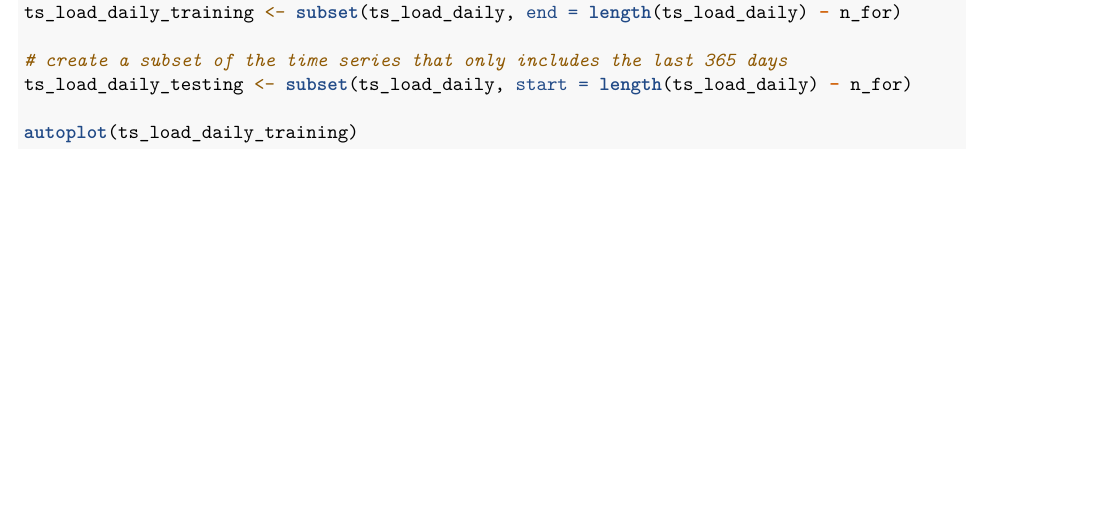
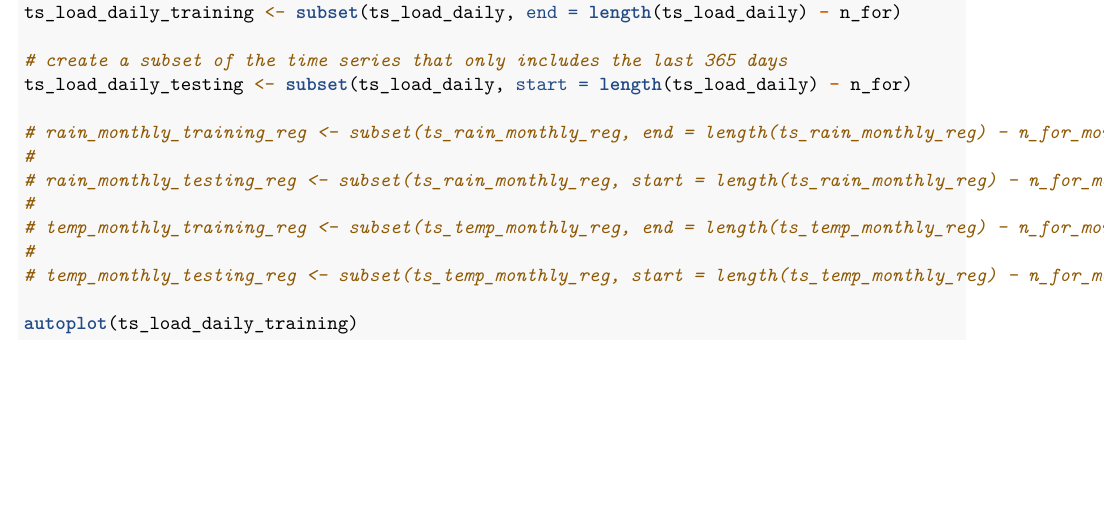
Before and after one commit to jennmcneill/McNeillTuratkhan_ENV797_TSA_Competition, an R Markdown document (Initial_processing_JM.Rmd): part of page 6 of 12, cut so that both start at the same text. Rendered offline with R 4.5, knitr and Pandoc, then LaTeX, with nearby package versions; some code elsewhere in the file could not run offline.

Commit message:
jlm commit

```diff
--- a/Initial_processing_JM.Rmd
+++ b/Initial_processing_JM.Rmd
@@ -127,6 +127,14 @@ ts_load_daily_training <- subset(ts_load_daily, end = length(ts_load_daily) - n_
 
 # create a subset of the time series that only includes the last 365 days
 ts_load_daily_testing <- subset(ts_load_daily, start = length(ts_load_daily) - n_for)
+
+# rain_monthly_training_reg <- subset(ts_rain_monthly_reg, end = length(ts_rain_monthly_reg) - n_for_month)
+#
+# rain_monthly_testing_reg <- subset(ts_rain_monthly_reg, start = length(ts_rain_monthly_reg) - n_for_month)
+#
+# temp_monthly_training_reg <- subset(ts_temp_monthly_reg, end = length(ts_temp_monthly_reg) - n_for_month)
+#
+# temp_monthly_testing_reg <- subset(ts_temp_monthly_reg, start = length(ts_temp_monthly_reg) - n_for_month)
 
 autoplot(ts_load_daily_training)
 autoplot(ts_load_daily_testing)
```
Also changed, not shown: Initial_processing_JM.Rmd (2 more changed lines).
